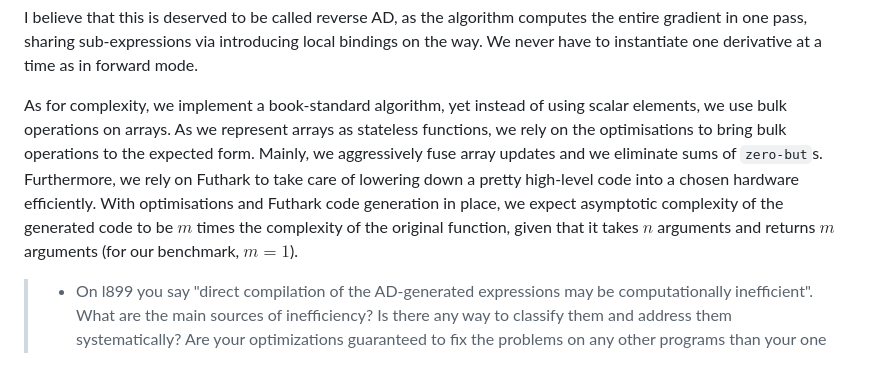
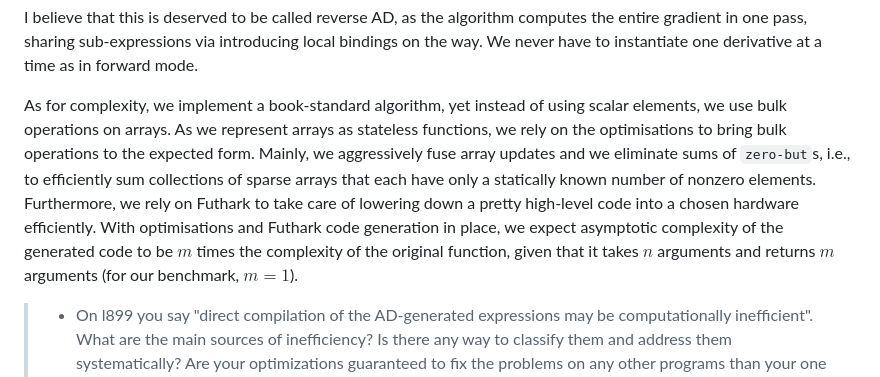
Before and after one commit to ashinkarov/cnn-futhark, a Markdown page: rebuttal/rebuttal.md, the part around the change. GitHub-like rendering.

Commit message:
Elaborate a bit.

```diff
--- a/rebuttal/rebuttal.md
+++ b/rebuttal/rebuttal.md
@@ -81,15 +81,17 @@ the entire gradient in one pass, sharing sub-expressions via introducing
 local bindings on the way.  We never have to instantiate one derivative at a time
 as in forward mode.
 
-As for complexity, we implement a book-standard algorithm, yet instead of
-using scalar elements, we use bulk operations on arrays.  As we represent
-arrays as stateless functions, we rely on the optimisations to bring bulk
-operations to the expected form.  Mainly, we aggressively fuse array updates
-and we eliminate sums of `zero-but`s.  Furthermore, we rely on Futhark to take
-care of lowering down a pretty high-level code into a chosen hardware efficiently.
-With optimisations and Futhark code generation in place, we expect asymptotic complexity
-of the generated code to be $m$ times the complexity of the original function,
-given that it takes $n$ arguments and returns $m$ arguments (for our benchmark, $m=1$).
+As for complexity, we implement a book-standard algorithm, yet instead of using
+scalar elements, we use bulk operations on arrays. As we represent arrays as
+stateless functions, we rely on the optimisations to bring bulk operations to
+the expected form. Mainly, we aggressively fuse array updates and we eliminate
+sums of `zero-but`s, i.e., to efficiently sum collections of sparse arrays that
+each have only a statically known number of nonzero elements. Furthermore, we
+rely on Futhark to take care of lowering down a pretty high-level code into a
+chosen hardware efficiently. With optimisations and Futhark code generation in
+place, we expect asymptotic complexity of the generated code to be $m$ times the
+complexity of the original function, given that it takes $n$ arguments and
+returns $m$ arguments (for our benchmark, $m=1$).
 
 > - On l899 you say "direct compilation of the AD-generated expressions may be computationally inefficient". What are the main sources of inefficiency? Is there any way to classify them and address them systematically? Are your optimizations guaranteed to fix the problems on any other programs than your one example.
 
```
